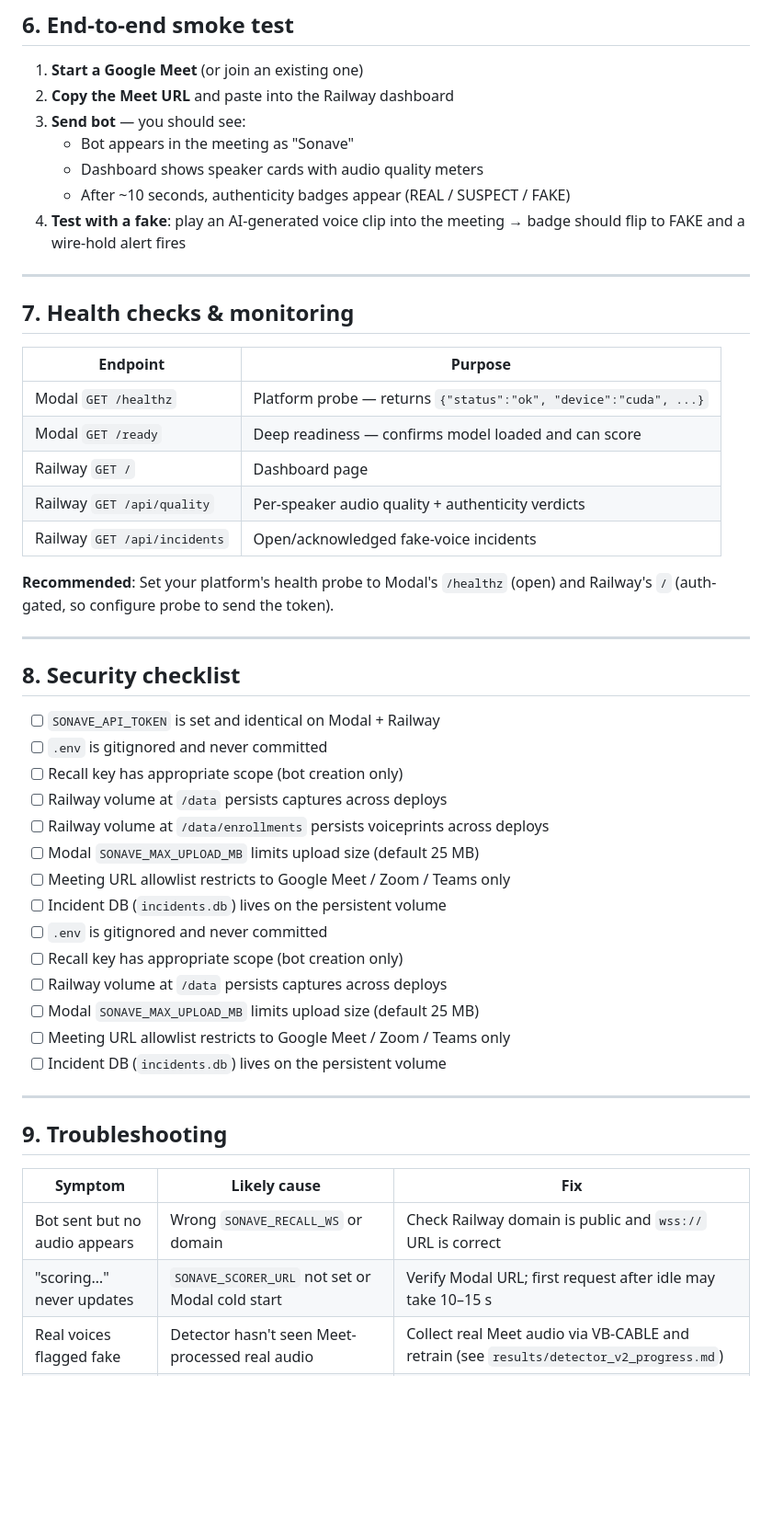
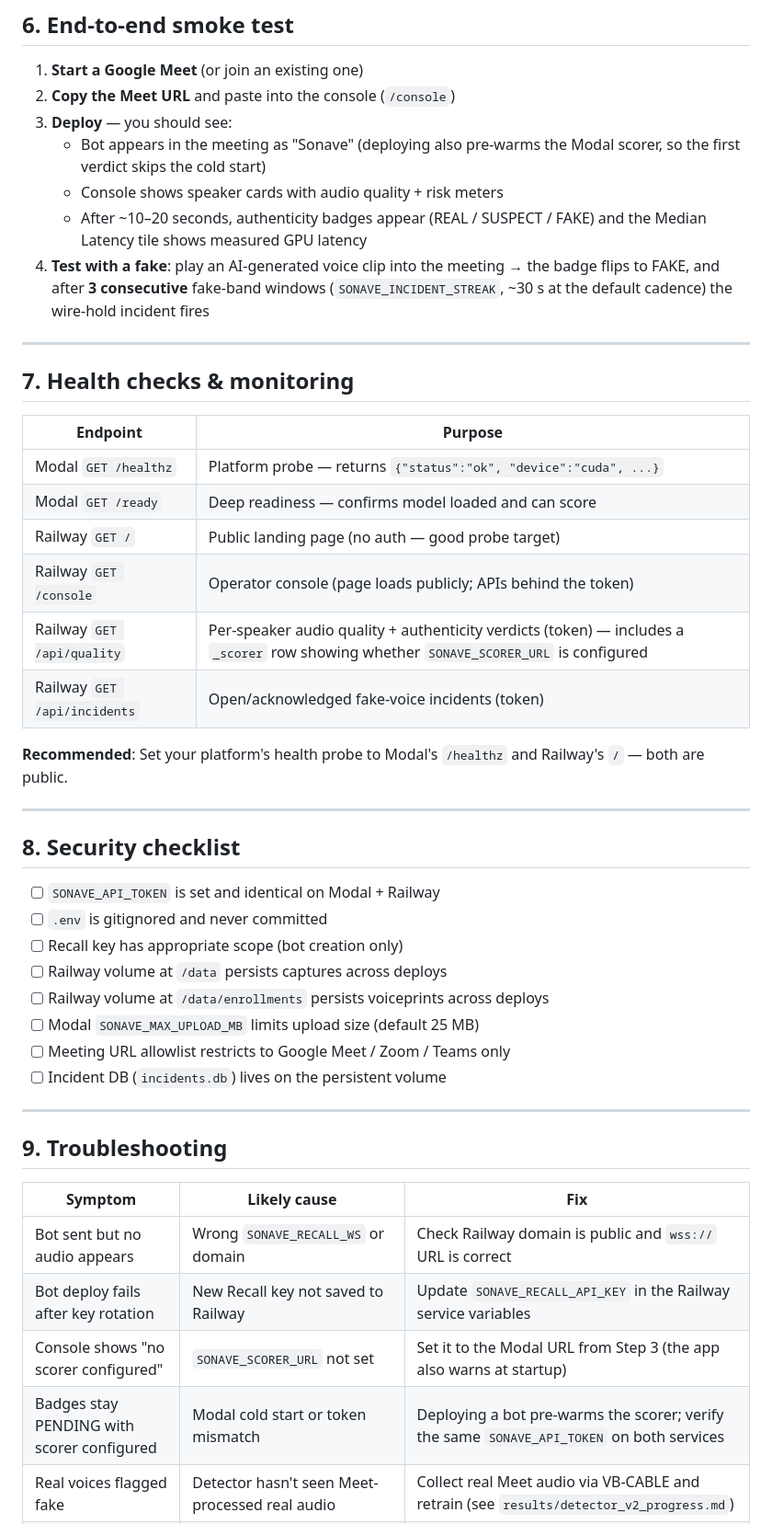
Before and after one commit to derekgallardo01/sonave, a Markdown page: PRODUCTION.md, the part around one of its changes. Shown at 92% size. Rendered like a GitHub page; blank space fills up the shorter version.

Commit message:
docs: de-duplicate PRODUCTION.md, update routes and architecture drift

```diff
--- a/PRODUCTION.md
+++ b/PRODUCTION.md
@@ -203,12 +162,16 @@ The voiceprint itself is a small numpy array (~192 floats, ~1 KB base64) and is
 ## 6. End-to-end smoke test
 
 1. **Start a Google Meet** (or join an existing one)
-2. **Copy the Meet URL** and paste into the Railway dashboard
-3. **Send bot** — you should see:
-   - Bot appears in the meeting as "Sonave"
-   - Dashboard shows speaker cards with audio quality meters
-   - After ~10 seconds, authenticity badges appear (REAL / SUSPECT / FAKE)
-4. **Test with a fake**: play an AI-generated voice clip into the meeting → badge should flip to FAKE and a wire-hold alert fires
+2. **Copy the Meet URL** and paste into the console (`/console`)
+3. **Deploy** — you should see:
+   - Bot appears in the meeting as "Sonave" (deploying also pre-warms the Modal scorer,
+     so the first verdict skips the cold start)
+   - Console shows speaker cards with audio quality + risk meters
+   - After ~10–20 seconds, authenticity badges appear (REAL / SUSPECT / FAKE) and the
+     Median Latency tile shows measured GPU latency
+4. **Test with a fake**: play an AI-generated voice clip into the meeting → the badge
+   flips to FAKE, and after **3 consecutive** fake-band windows (`SONAVE_INCIDENT_STREAK`,
+   ~30 s at the default cadence) the wire-hold incident fires
 
 ---
 
@@ -218,11 +181,12 @@ The voiceprint itself is a small numpy array (~192 floats, ~1 KB base64) and is
 |----------|---------|
 | Modal `GET /healthz` | Platform probe — returns `{"status":"ok", "device":"cuda", ...}` |
 | Modal `GET /ready` | Deep readiness — confirms model loaded and can score |
-| Railway `GET /` | Dashboard page |
-| Railway `GET /api/quality` | Per-speaker audio quality + authenticity verdicts |
-| Railway `GET /api/incidents` | Open/acknowledged fake-voice incidents |
+| Railway `GET /` | Public landing page (no auth — good probe target) |
+| Railway `GET /console` | Operator console (page loads publicly; APIs behind the token) |
+| Railway `GET /api/quality` | Per-speaker audio quality + authenticity verdicts (token) — includes a `_scorer` row showing whether `SONAVE_SCORER_URL` is configured |
+| Railway `GET /api/incidents` | Open/acknowledged fake-voice incidents (token) |
 
-**Recommended**: Set your platform's health probe to Modal's `/healthz` (open) and Railway's `/` (auth-gated, so configure probe to send the token).
+**Recommended**: Set your platform's health probe to Modal's `/healthz` and Railway's `/` — both are public.
 
 ---
 
@@ -236,12 +200,6 @@ The voiceprint itself is a small numpy array (~192 floats, ~1 KB base64) and is
 - [ ] Modal `SONAVE_MAX_UPLOAD_MB` limits upload size (default 25 MB)
 - [ ] Meeting URL allowlist restricts to Google Meet / Zoom / Teams only
 - [ ] Incident DB (`incidents.db`) lives on the persistent volume
-- [ ] `.env` is gitignored and never committed
-- [ ] Recall key has appropriate scope (bot creation only)
-- [ ] Railway volume at `/data` persists captures across deploys
-- [ ] Modal `SONAVE_MAX_UPLOAD_MB` limits upload size (default 25 MB)
-- [ ] Meeting URL allowlist restricts to Google Meet / Zoom / Teams only
-- [ ] Incident DB (`incidents.db`) lives on the persistent volume
 
 ---
 
@@ -250,7 +208,9 @@ The voiceprint itself is a small numpy array (~192 floats, ~1 KB base64) and is
 | Symptom | Likely cause | Fix |
 |---------|-------------|-----|
 | Bot sent but no audio appears | Wrong `SONAVE_RECALL_WS` or domain | Check Railway domain is public and `wss://` URL is correct |
-| "scoring…" never updates | `SONAVE_SCORER_URL` not set or Modal cold start | Verify Modal URL; first request after idle may take 10–15 s |
+| Bot deploy fails after key rotation | New Recall key not saved to Railway | Update `SONAVE_RECALL_API_KEY` in the Railway service variables |
+| Console shows "no scorer configured" | `SONAVE_SCORER_URL` not set | Set it to the Modal URL from Step 3 (the app also warns at startup) |
+| Badges stay PENDING with scorer configured | Modal cold start or token mismatch | Deploying a bot pre-warms the scorer; verify the same `SONAVE_API_TOKEN` on both services |
 | Real voices flagged fake | Detector hasn't seen Meet-processed real audio | Collect real Meet audio via VB-CABLE and retrain (see `results/detector_v2_progress.md`) |
 | High false-positive rate | Threshold too aggressive | Raise `SONAVE_TAU_FAKE` (default 0.70) or use voiceprint enrollment |
 | Enrollment fails | Not enough captured clips (need ≥1) or speaker name mismatch | Check captures exist for that speaker; names are case-sensitive |
```
Also changed, not shown: other parts of PRODUCTION.md (+20 -51 lines), railway/README.md (+17 -10 lines).
